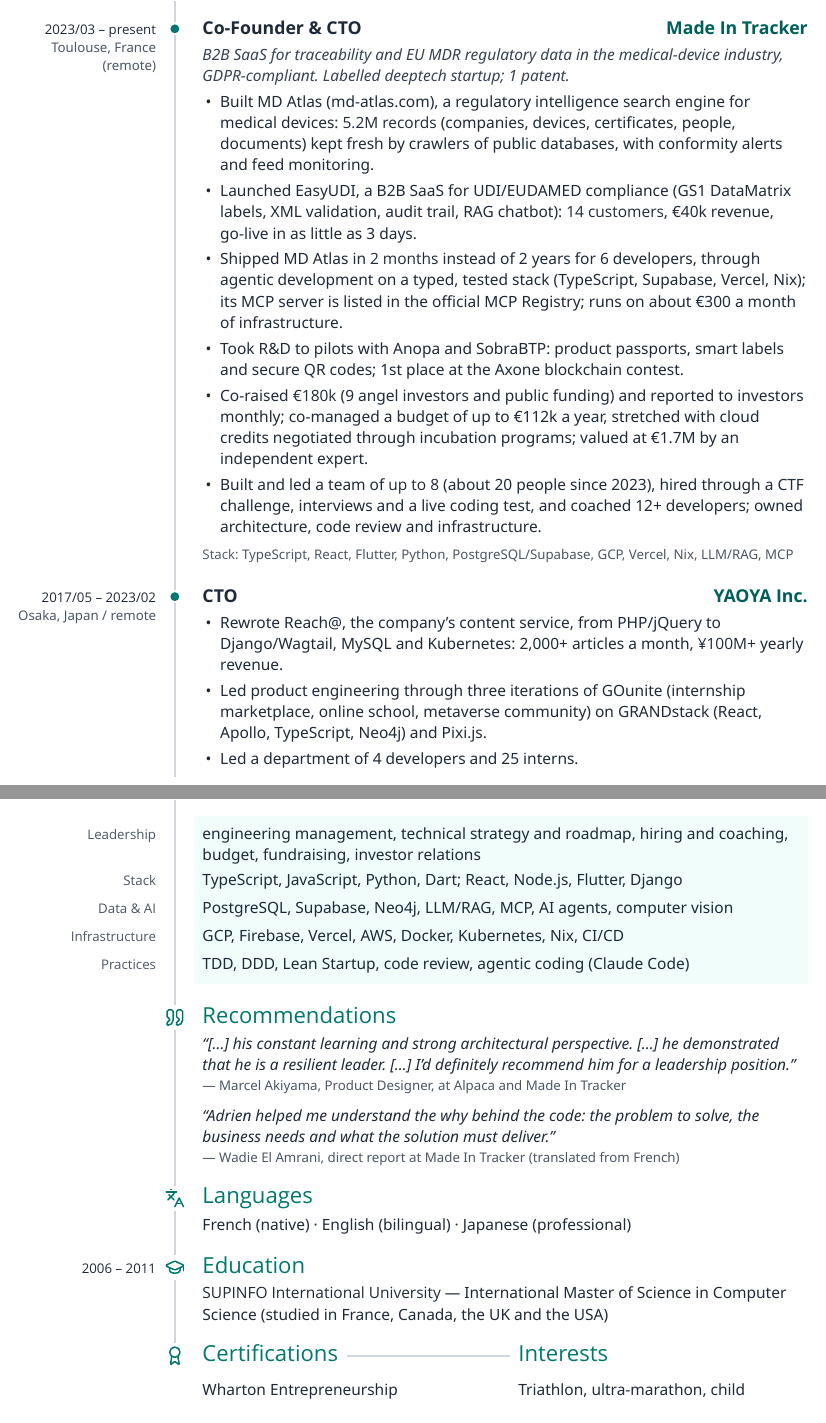
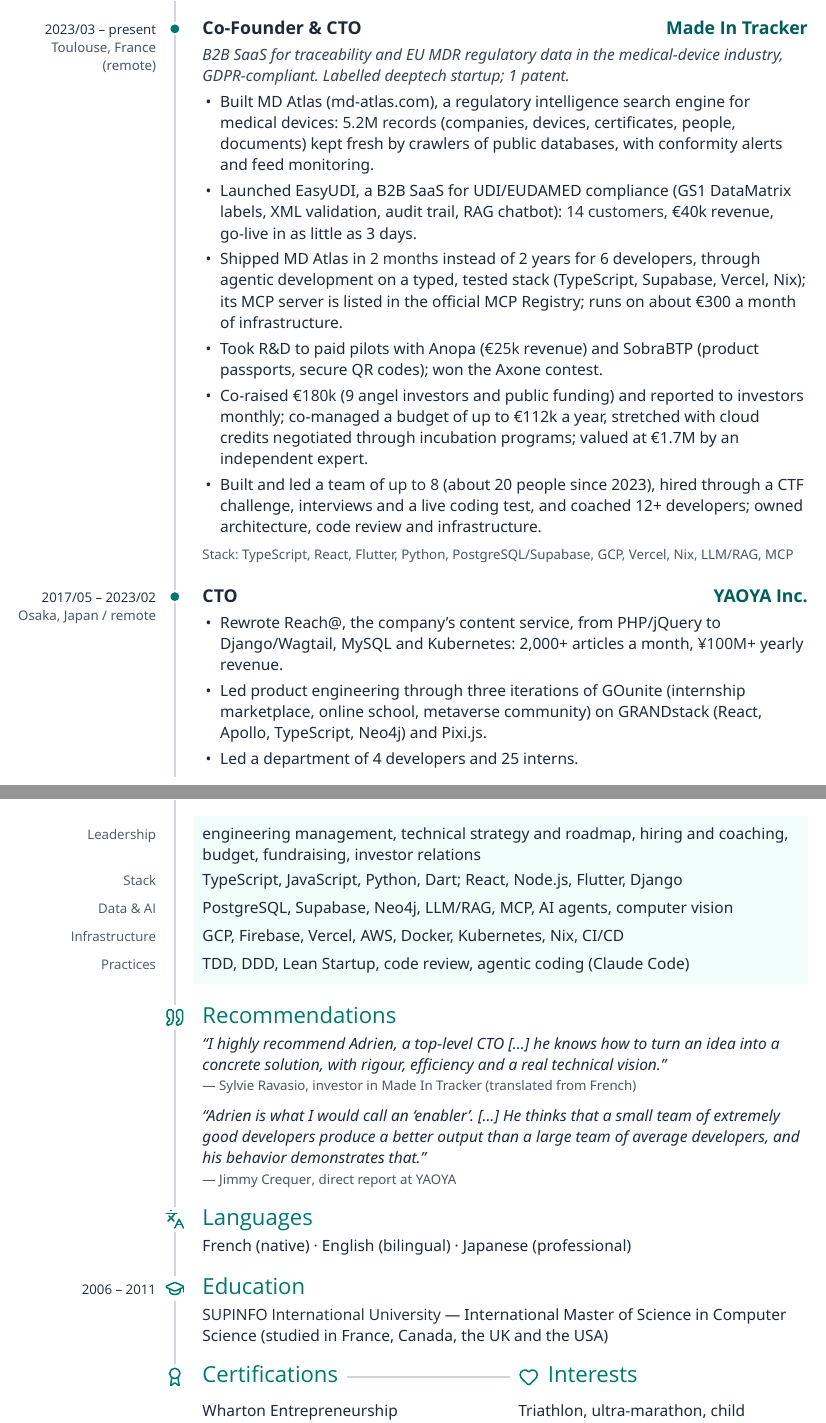
Before and after one commit to AdrienLemaire/cv, a LaTeX CV (2026/cto/CV_2026-10.tex): two parts of pages 1 and 2 of 2, joined at a grey line, cut so that both start at the same text. Compiled offline with XeLaTeX; a missing font is replaced by an installed copy or a similar font.

Commit message:
Add Anopa revenue, swap recommendations, add icons

```diff
--- a/2026/cto/CV_2026-10.tex
+++ b/2026/cto/CV_2026-10.tex
@@ -6,6 +6,7 @@
 \newcommand{\cvname}{Adrien Lemaire}
 \newcommand{\cvheadline}{CTO · AI \& Data Products}
 \newcommand{\cvurl}{https://adrienlemaire.github.io/cv/}
+\newcommand{\cvrecsurl}{https://www.linkedin.com/in/adrienlemaire/details/recommendations/}
 
 % ---------------------------------------------------------------- Packages
 \usepackage{fontspec}
@@ -255,9 +257,8 @@
       developers, through agentic development on a typed, tested stack
       (TypeScript, Supabase, Vercel, Nix); its MCP server is listed in the
       official MCP Registry; runs on about €300 a month of infrastructure.
-    \item Took R\&D to pilots with Anopa and SobraBTP: product passports,
-      smart labels and secure QR codes; 1st place at the Axone blockchain
-      contest.
+    \item Took R\&D to paid pilots with Anopa ({\semibold €25k} revenue) and
+      SobraBTP (product passports, secure QR codes); won the Axone contest.
     \item Co-raised {\semibold €180k} (9 angel investors and public funding)
       and reported to investors monthly; co-managed a budget of up to €112k a
       year, stretched with cloud credits negotiated through incubation
@@ -347,16 +348,17 @@
 % ---------------------------------------------------------- Recommendations
 \begin{cvsection}[15pt]{}{quote}{Recommendations}
   \vspace{3pt}{\smfont
-  \textit{“[…] his constant learning and strong architectural perspective.
-  […] he demonstrated that he is a resilient leader. […] I'd definitely
-  recommend him for a leadership position.”}\par
-  \vspace{2pt}{\xsfont\color{muted}— Marcel Akiyama, Product Designer, at
-  Alpaca and Made In Tracker\par}
+  \textit{“I highly recommend Adrien, a top-level CTO […] he knows how to turn
+  an idea into a concrete solution, with rigour, efficiency and a real
+  technical vision.”}\par
+  \vspace{2pt}{\xsfont\color{muted}— \href{\cvrecsurl}{Sylvie Ravasio},
+  investor in Made In Tracker (translated from French)\par}
   \vspace{6pt}
-  \textit{“Adrien helped me understand the why behind the code: the problem to
-  solve, the business needs and what the solution must deliver.”}\par
-  \vspace{2pt}{\xsfont\color{muted}— Wadie El Amrani, direct report at Made
-  In Tracker (translated from French)\par}}
+  \textit{“Adrien is what I would call an ‘enabler’. […] He thinks that a small
+  team of extremely good developers produce a better output than a large team
+  of average developers, and his behavior demonstrates that.”}\par
+  \vspace{2pt}{\xsfont\color{muted}— \href{\cvrecsurl}{Jimmy Crequer},
+  direct report at YAOYA\par}}
 \end{cvsection}
 
 % ---------------------------------------------------------------- Languages
@@ -374,13 +376,13 @@
 
 % ------------------------------------------- Certifications and Interests
 % Last row: the timeline stops on the badge and turns into a horizontal
-% connector leading to the Interests title.
+% connector leading to the Interests icon.
 {\let\cvrule\cvrulestub
 \begin{cvrow}{}{\sectionmarker{award}}
   \makebox[\dimexpr.5\linewidth+3pt][l]{\sectiontitle{Certifications}%
     \hspace{6pt}{\color{rule}\leaders\hrule height 4.75pt depth -3.25pt
     \hfill}}\hspace{6pt}%
-  \sectiontitle{Interests}\par
+  \sectiontitle{\sectionicon{heart}\hspace{6pt}Interests}\par
   \begin{minipage}[t]{\dimexpr.5\linewidth-9pt}\raggedright
     \vspace{3pt}{\smfont
       Wharton Entrepreneurship specialisation (2016)\par}
```
Also changed, not shown: 2026/cto/CV_2026-10.pdf, 2026/cto/icons/heart.pdf (added), 2026/cto/icons/message-square-quote.pdf (added), 2026/cto/CV_2026-10.tex (3 more changed lines).
